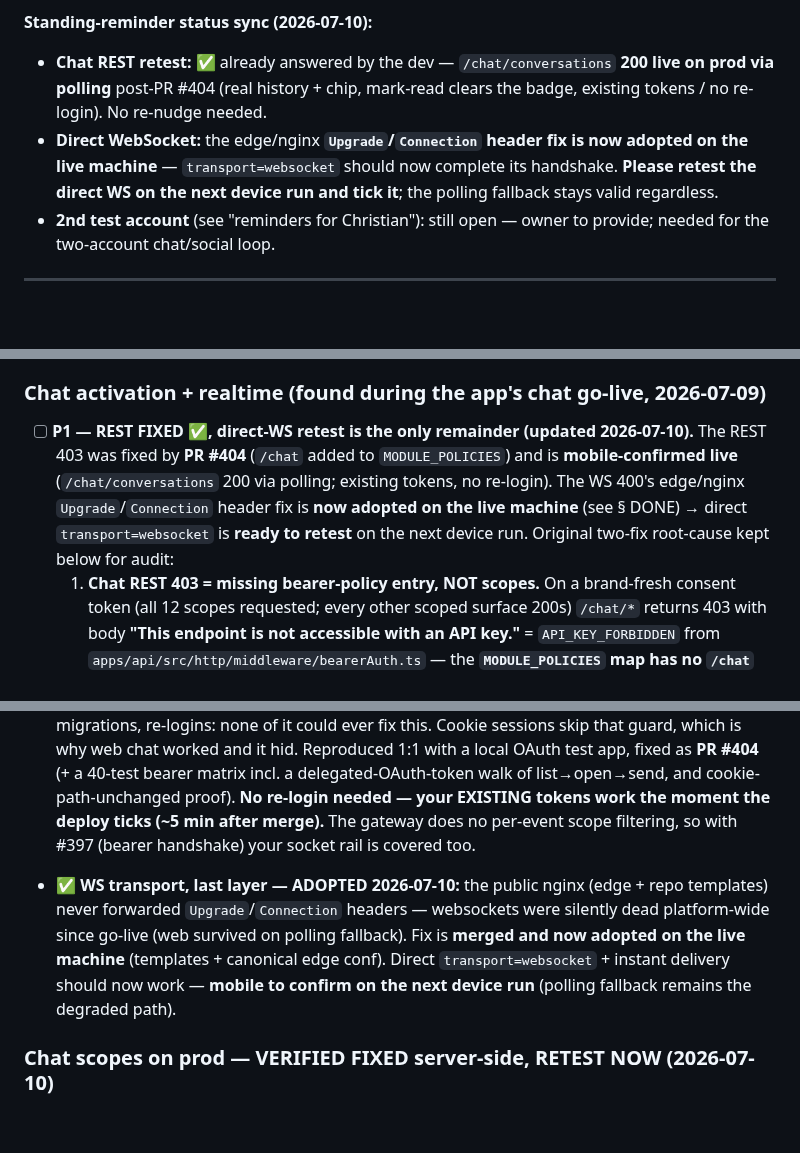
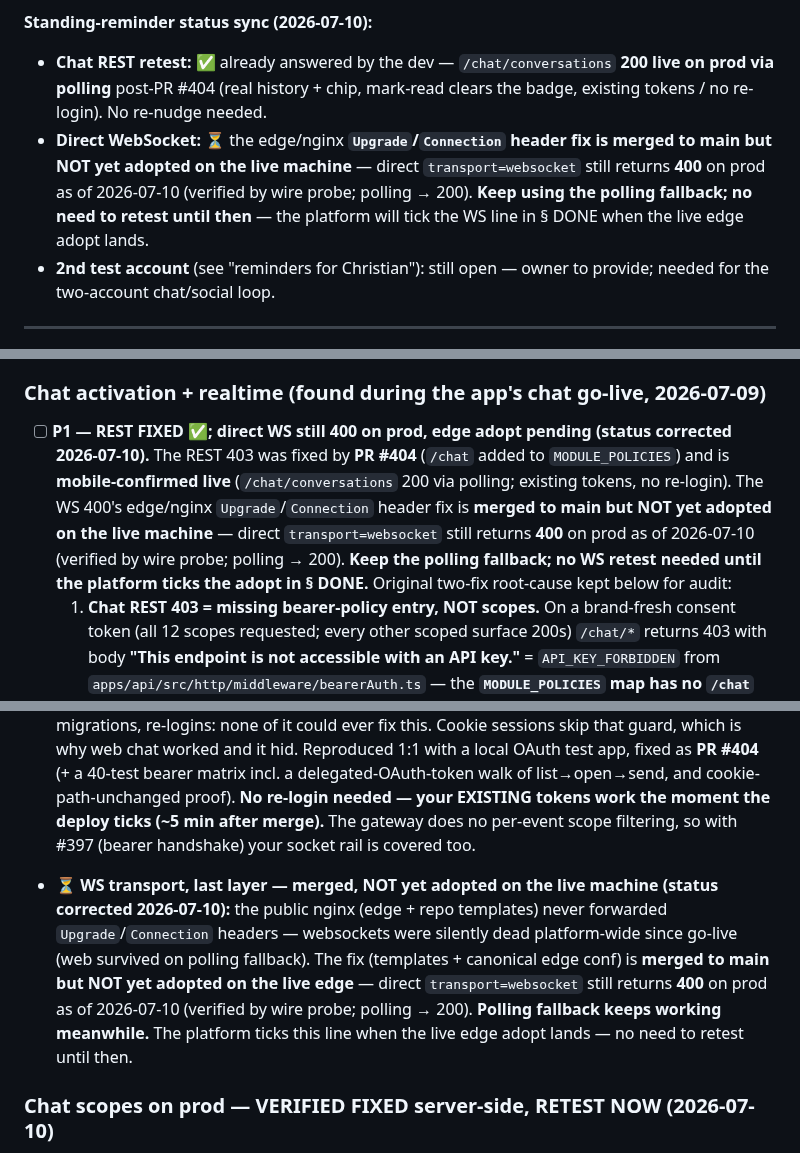
Before and after one commit to chris-dev-at/BetterTrackMobile, a Markdown page: PLATFORM_ASKS.md, 3 parts joined by grey strips. Rendered like a GitHub page; blank space fills up the shorter version.

Commit message:
docs(platform-asks): correction — edge websocket fix NOT yet adopted on live machine (wire-probed 2026-07-10: direct transport=websocket still 400, polling 200); revert WS-transport tick to pending, keep polling fallback, no WS retest needed until the live edge adopt lands

```diff
--- a/PLATFORM_ASKS.md
+++ b/PLATFORM_ASKS.md
@@ -44,7 +44,7 @@ The platform side is done. To use the scope-gated endpoints (`/auth/pin/*`, `/no
 
 **Standing-reminder status sync (2026-07-10):**
 - **Chat REST retest:** ✅ already answered by the dev — `/chat/conversations` **200 live on prod via polling** post-PR #404 (real history + chip, mark-read clears the badge, existing tokens / no re-login). No re-nudge needed.
-- **Direct WebSocket:** the edge/nginx **`Upgrade`/`Connection` header fix is now adopted on the live machine** — `transport=websocket` should now complete its handshake. **Please retest the direct WS on the next device run and tick it**; the polling fallback stays valid regardless.
+- **Direct WebSocket:** ⏳ the edge/nginx **`Upgrade`/`Connection` header fix is merged to main but NOT yet adopted on the live machine** — direct `transport=websocket` still returns **400** on prod as of 2026-07-10 (verified by wire probe; polling → 200). **Keep using the polling fallback; no need to retest until then** — the platform will tick the WS line in § DONE when the live edge adopt lands.
 - **2nd test account** (see "reminders for Christian"): still open — owner to provide; needed for the two-account chat/social loop.
 
 ---
@@ -55,7 +55,7 @@ The platform side is done. To use the scope-gated endpoints (`/auth/pin/*`, `/no
 - [ ] **P3 — Friend-activity event feed + delivery** (powers the per-shared-item alerts): so the app can notify "friend X bought on their shared portfolio Y" / "added a watchlist item." **Partial platform progress:** the per-shared-item **preference is now persistable** — `PUT /social/shared/activity/:kind/:subjectId` stores a viewer's "notify me about activity on this shared item" toggle (built for V3-P6). **Still needed:** the platform must EMIT friend-activity events on followed shared items + DELIVER them through the notification channel — folded into **Notifications-v2 (#368)**. Wire your toggle to the endpoint now; the actual alerts light up with #368.
 
 ### Chat activation + realtime (found during the app's chat go-live, 2026-07-09)
-- [ ] **P1 — REST FIXED ✅, direct-WS retest is the only remainder (updated 2026-07-10).** The REST 403 was fixed by **PR #404** (`/chat` added to `MODULE_POLICIES`) and is **mobile-confirmed live** (`/chat/conversations` 200 via polling; existing tokens, no re-login). The WS 400's edge/nginx `Upgrade`/`Connection` header fix is **now adopted on the live machine** (see § DONE) → direct `transport=websocket` is **ready to retest** on the next device run. Original two-fix root-cause kept below for audit:
+- [ ] **P1 — REST FIXED ✅; direct WS still 400 on prod, edge adopt pending (status corrected 2026-07-10).** The REST 403 was fixed by **PR #404** (`/chat` added to `MODULE_POLICIES`) and is **mobile-confirmed live** (`/chat/conversations` 200 via polling; existing tokens, no re-login). The WS 400's edge/nginx `Upgrade`/`Connection` header fix is **merged to main but NOT yet adopted on the live machine** — direct `transport=websocket` still returns **400** on prod as of 2026-07-10 (verified by wire probe; polling → 200). **Keep the polling fallback; no WS retest needed until the platform ticks the adopt in § DONE.** Original two-fix root-cause kept below for audit:
   1. **Chat REST 403 = missing bearer-policy entry, NOT scopes.** On a brand-fresh consent token (all 12 scopes requested; every other scoped surface 200s) `/chat/*` returns 403 with body **"This endpoint is not accessible with an API key."** = `API_KEY_FORBIDDEN` from `apps/api/src/http/middleware/bearerAuth.ts` — the **`MODULE_POLICIES` map has no `/chat` entry** (zero "chat" hits in that file at platform HEAD 413a2c1), so bearers are rejected **before scope evaluation**. The web never sees it (cookie sessions). **Fix: add `{ prefix: '/chat', read: 'chat:read', write: 'chat:write' }` to `MODULE_POLICIES` (+ its test).** After deploy, NO re-login needed — current consents already carry the scopes; a token refresh suffices per your own audit.
   2. **WS 400 = the new machine's reverse proxy drops WebSocket upgrade headers on `/ws` — dies BEFORE auth.** Proof without credentials: anonymous `transport=polling` handshake → **200** `0{"sid":…,"upgrades":["websocket"]…}`; anonymous (and bearer) `transport=websocket` with `Upgrade`/`Connection` headers → **400 `{"code":3,"message":"Bad request"}`** (Engine.IO's "reached without an upgrade"). Same 400 with/without bearer ⇒ #396's bearer handshake is never exercised. The web SPA polls-first and silently never upgrades, which is why it looked fine. **Fix: proxy config on the `/ws` location of the new prod machine** (e.g. nginx `proxy_http_version 1.1; proxy_set_header Upgrade $http_upgrade; proxy_set_header Connection "upgrade";`).
   *App side is done and waiting: chat adapters + decode hardening complete; misleading "empty chat" states replaced with real error+retry (this masking was the owner's original "blank history" impression). One more device run re-verifies the full checklist the moment fix 1 ships (fix 2 restores instant receive; polling fallback already proven).*
@@ -110,7 +110,7 @@ Audience picker (private / specific friends / all friends / public link) + multi
 
 ### Chat 403s — TRUE ROOT CAUSE FOUND & FIXED: bearer middleware map gap (PR #404, merged 2026-07-10)
 - [x] **P1 — the real bug (your instinct was right — it WAS the API):** the bearer policy map (`MODULE_POLICIES` in `bearerAuth.ts`) simply had **no `/chat` row**, and unmapped prefixes default-deny every bearer with `403 API_KEY_FORBIDDEN` **before any scope check**. So `chat:read`/`chat:write` were granted-but-unreachable the entire time — scope grants, ceilings, migrations, re-logins: none of it could ever fix this. Cookie sessions skip that guard, which is why web chat worked and it hid. Reproduced 1:1 with a local OAuth test app, fixed as **PR #404** (+ a 40-test bearer matrix incl. a delegated-OAuth-token walk of list→open→send, and cookie-path-unchanged proof). **No re-login needed — your EXISTING tokens work the moment the deploy ticks (~5 min after merge).** The gateway does no per-event scope filtering, so with #397 (bearer handshake) your socket rail is covered too.
-- ✅ **WS transport, last layer — ADOPTED 2026-07-10:** the public nginx (edge + repo templates) never forwarded `Upgrade`/`Connection` headers — websockets were silently dead platform-wide since go-live (web survived on polling fallback). Fix is **merged and now adopted on the live machine** (templates + canonical edge conf). Direct `transport=websocket` + instant delivery should now work — **mobile to confirm on the next device run** (polling fallback remains the degraded path).
+- ⏳ **WS transport, last layer — merged, NOT yet adopted on the live machine (status corrected 2026-07-10):** the public nginx (edge + repo templates) never forwarded `Upgrade`/`Connection` headers — websockets were silently dead platform-wide since go-live (web survived on polling fallback). The fix (templates + canonical edge conf) is **merged to main but NOT yet adopted on the live edge** — direct `transport=websocket` still returns **400** on prod as of 2026-07-10 (verified by wire probe; polling → 200). **Polling fallback keeps working meanwhile.** The platform ticks this line when the live edge adopt lands — no need to retest until then.
 
 ### Chat scopes on prod — VERIFIED FIXED server-side, RETEST NOW (2026-07-10)
 - [x] **P1 — resolved & triple-locked.** Live-server operator verified directly on prod: the BetterTrackMobile client holds **all 12 scopes including `chat:read`/`chat:write`** (SQL evidence in hand), the DB is current (your chat messages to 23:29 UTC present; no restore needed/wanted), and migration `0029_first_party_client_reconcile` (PR #403) is deployed — plus the updater now runs the idempotent client seed on EVERY deploy, so ceiling drift is structurally dead. The #396/#397 WS bearer fix is deployed too. **→ Action for you: plain re-login on the device, then retest (1) `GET /chat/conversations` (expect 200) and (2) the direct `transport=websocket` connect with your bearer.** If the websocket specifically still 400s while chat REST works, that's the proxy-upgrade-header case — report it and the platform takes it from there; your polling fallback stays valid regardless.
```
Also changed, not shown: other parts of PLATFORM_ASKS.md (+1 -1 lines).
